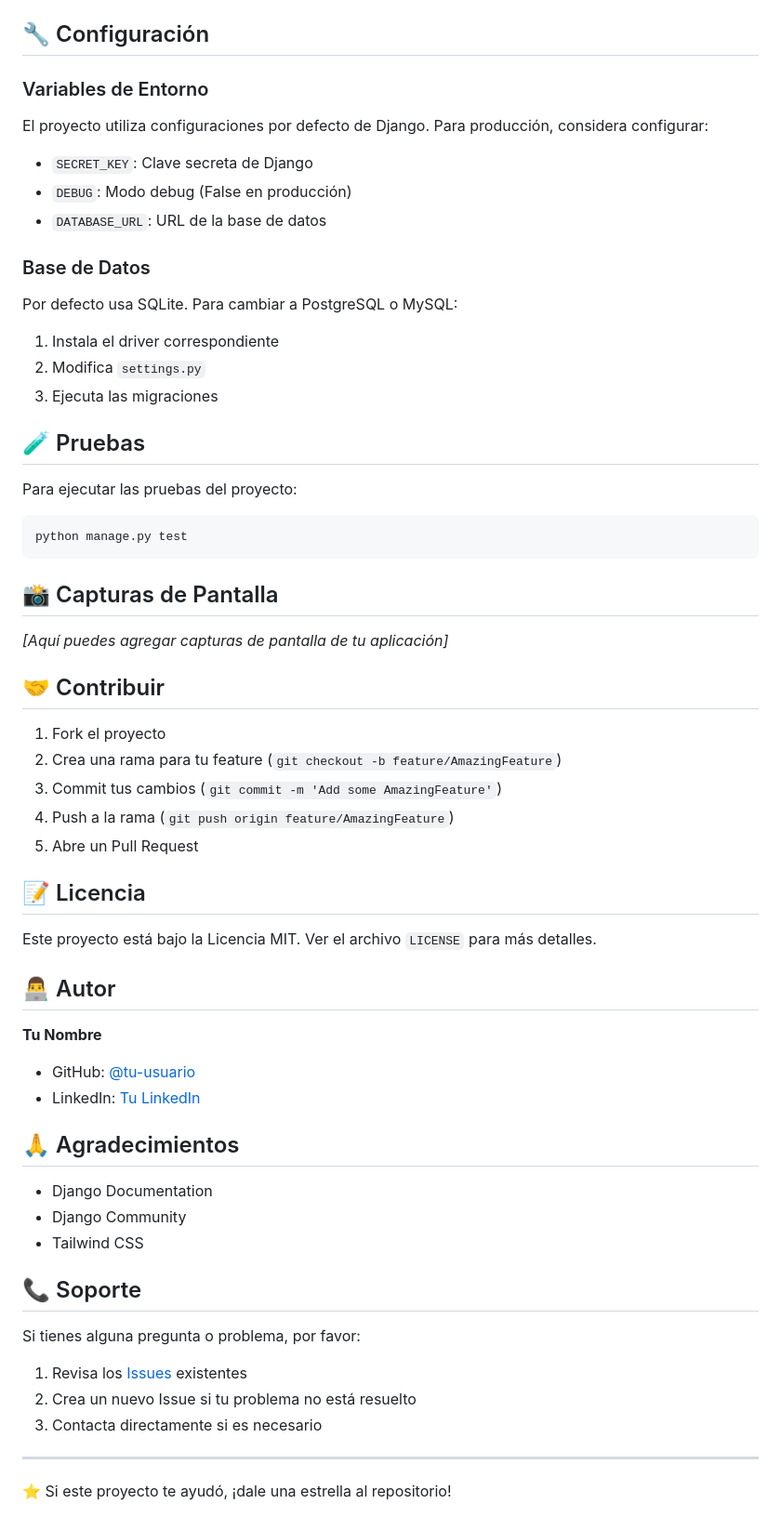
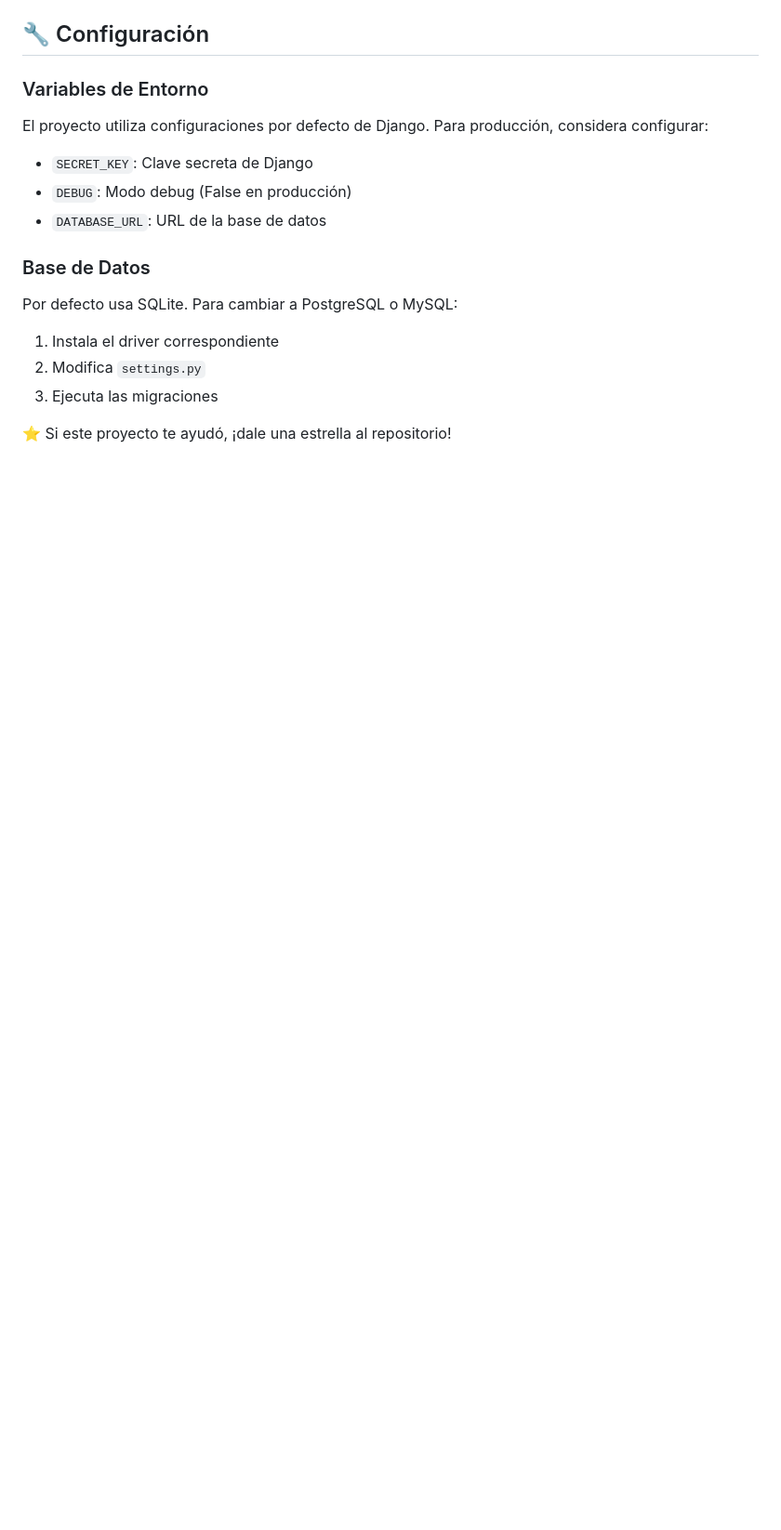
Before and after one commit to yarlinson/CRUD-GESTIONDETAREAS-DJANGO, a Markdown page: README.md, the part around the change. Shown: that part at 93% size. Drawn GitHub-style; blank space fills up the shorter version.

````diff
--- a/README.md
+++ b/README.md
@@ -145,50 +145,4 @@ Por defecto usa SQLite. Para cambiar a PostgreSQL o MySQL:
 2. Modifica `settings.py`
 3. Ejecuta las migraciones
 
-## 🧪 Pruebas
-
-Para ejecutar las pruebas del proyecto:
-
-```bash
-python manage.py test
-```
-
-## 📸 Capturas de Pantalla
-
-*[Aquí puedes agregar capturas de pantalla de tu aplicación]*
-
-## 🤝 Contribuir
-
-1. Fork el proyecto
-2. Crea una rama para tu feature (`git checkout -b feature/AmazingFeature`)
-3. Commit tus cambios (`git commit -m 'Add some AmazingFeature'`)
-4. Push a la rama (`git push origin feature/AmazingFeature`)
-5. Abre un Pull Request
-
-## 📝 Licencia
-
-Este proyecto está bajo la Licencia MIT. Ver el archivo `LICENSE` para más detalles.
-
-## 👨‍💻 Autor
-
-**Tu Nombre**
-- GitHub: [@tu-usuario](https://github.com/tu-usuario)
-- LinkedIn: [Tu LinkedIn](https://linkedin.com/in/tu-perfil)
-
-## 🙏 Agradecimientos
-
-- Django Documentation
-- Django Community
-- Tailwind CSS
-
-## 📞 Soporte
-
-Si tienes alguna pregunta o problema, por favor:
-
-1. Revisa los [Issues](https://github.com/tu-usuario/CRUD-DJANGO-TAREAS/issues) existentes
-2. Crea un nuevo Issue si tu problema no está resuelto
-3. Contacta directamente si es necesario
-
----
-
 ⭐ Si este proyecto te ayudó, ¡dale una estrella al repositorio!
````
